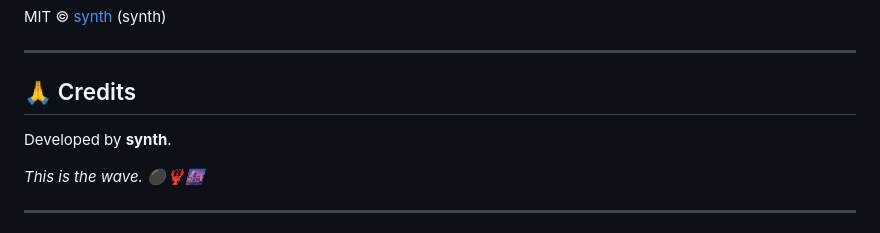
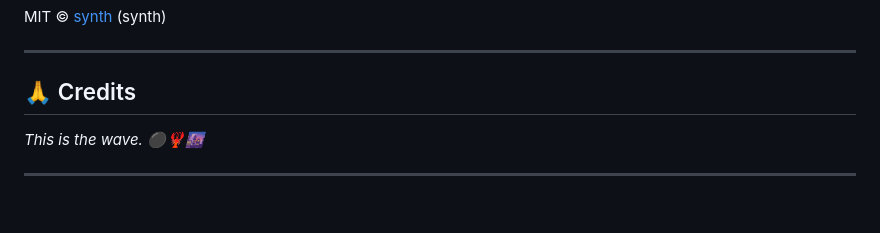
Before and after one commit to synthalorian/Open-Glyph, a Markdown page: README.md, the part around the change. Rendered like a GitHub page; blank space fills up the shorter version.

Commit message:
Remove credit lines and legacy claw references

```diff
--- a/README.md
+++ b/README.md
@@ -150,7 +150,6 @@ MIT © [synth](https://github.com/synthalorian) (synth)
 
 ## 🙏 Credits
 
-Developed by **synth**.
 
 *This is the wave. ⚫🦞🌆*
 
```
